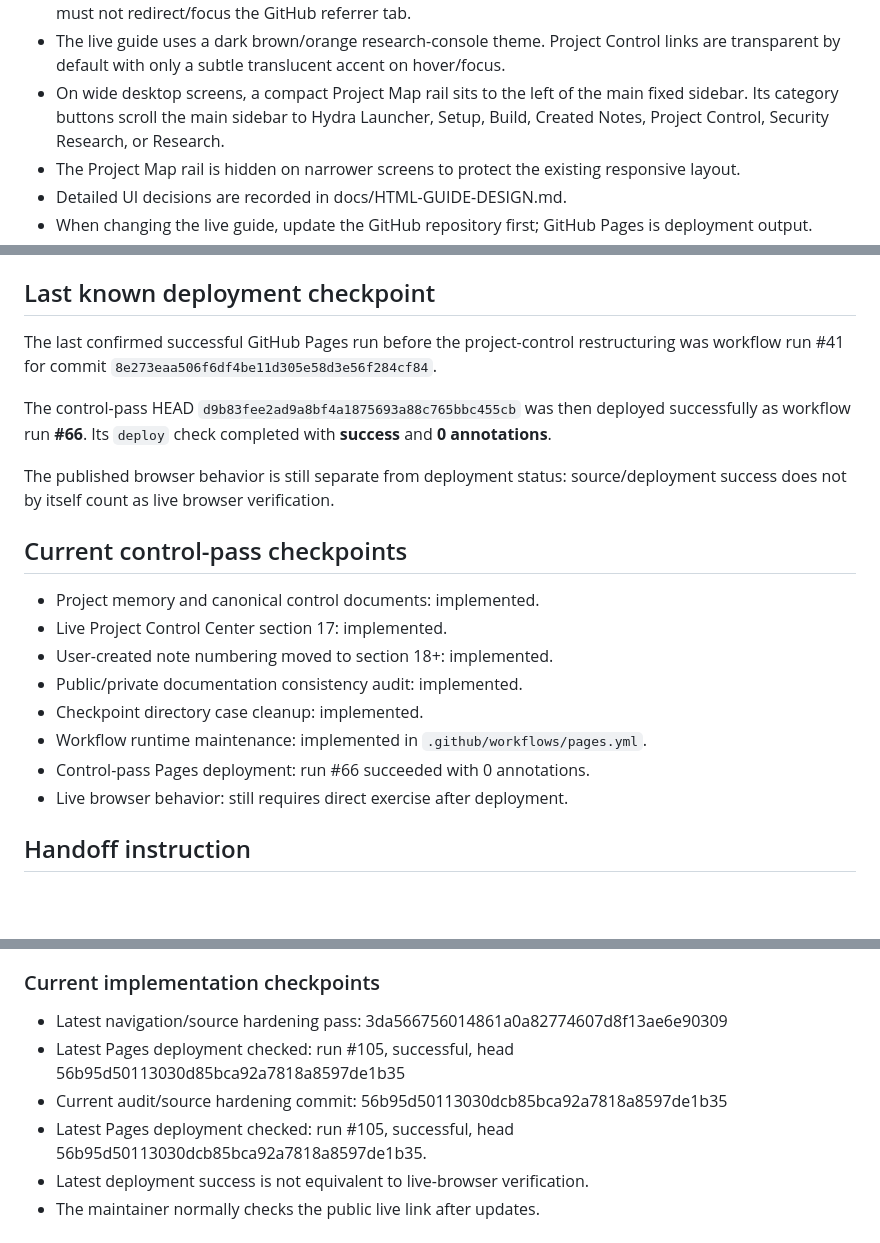
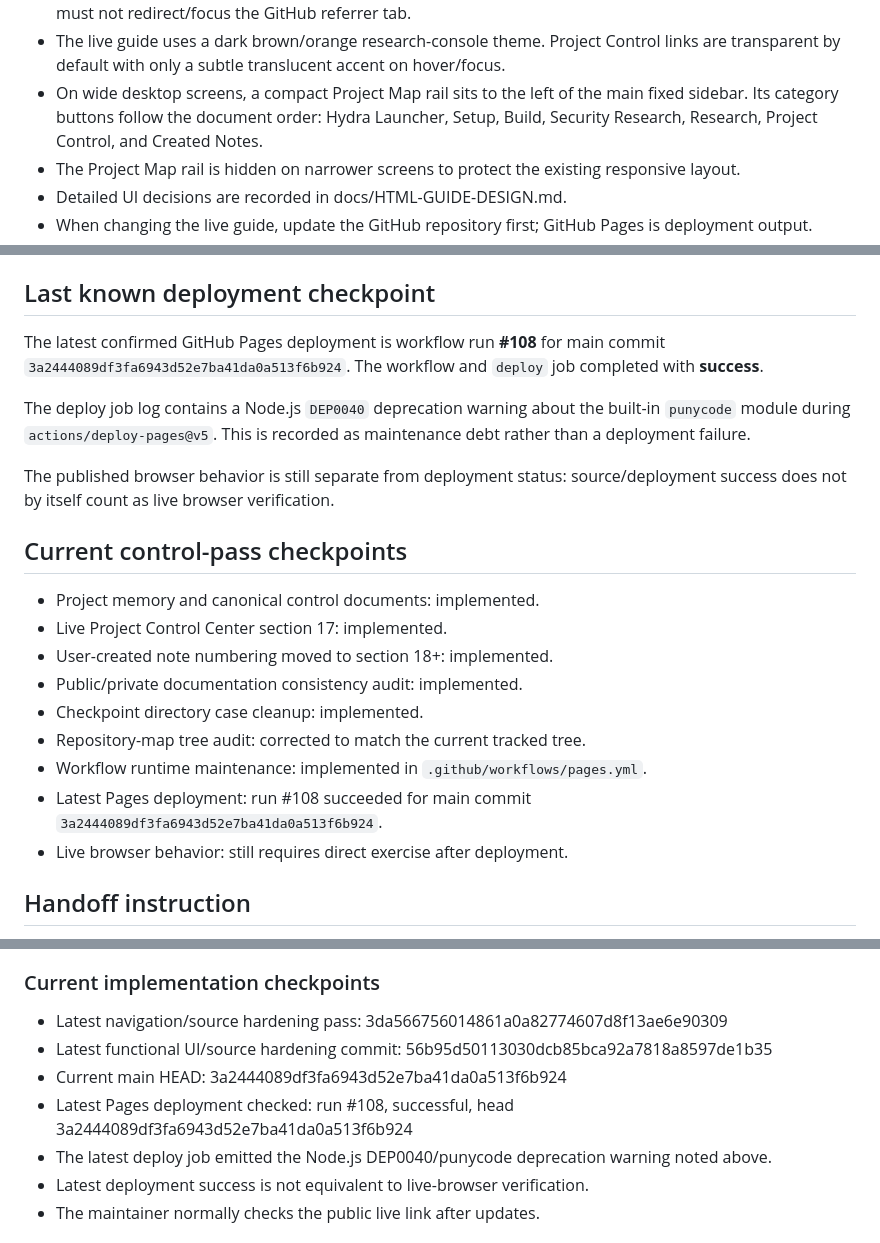
Before and after one commit to rudra-khandelwal/hydra, a Markdown page: docs/PROJECT-MEMORY.md, 3 parts joined by grey strips. GitHub-like rendering; blank space fills up the shorter version.

Commit message:
docs: refresh project memory deployment state

```diff
--- a/docs/PROJECT-MEMORY.md
+++ b/docs/PROJECT-MEMORY.md
@@ -60,7 +60,7 @@ These rules are persistent:
 - Keep the live guide responsive without creating separate device-specific pages.
 - The maintainer normally opens the current public GitHub Pages live link after each repository update; treat this as the expected browser-check path, while still distinguishing deployed state from live verification. The two navigation rails are bidirectionally synchronized: Project Map clicks update the main sidebar and document, while main-sidebar navigation updates the Project Map active category. The final sidebar item must remain reachable. The hero GitHub repo button must directly open the repository URL in a new tab; it must not redirect/focus the GitHub referrer tab.
 - The live guide uses a dark brown/orange research-console theme. Project Control links are transparent by default with only a subtle translucent accent on hover/focus.
-- On wide desktop screens, a compact Project Map rail sits to the left of the main fixed sidebar. Its category buttons scroll the main sidebar to Hydra Launcher, Setup, Build, Created Notes, Project Control, Security Research, or Research.
+- On wide desktop screens, a compact Project Map rail sits to the left of the main fixed sidebar. Its category buttons follow the document order: Hydra Launcher, Setup, Build, Security Research, Research, Project Control, and Created Notes.
 - The Project Map rail is hidden on narrower screens to protect the existing responsive layout.
 - Detailed UI decisions are recorded in docs/HTML-GUIDE-DESIGN.md.
 - When changing the live guide, update the GitHub repository first; GitHub Pages is deployment output.
@@ -186,9 +186,9 @@ Before changing anything:
 
 ## Last known deployment checkpoint
 
-The last confirmed successful GitHub Pages run before the project-control restructuring was workflow run #41 for commit `8e273eaa506f6df4be11d305e58d3e56f284cf84`.
+The latest confirmed GitHub Pages deployment is workflow run **#108** for main commit `3a2444089df3fa6943d52e7ba41da0a513f6b924`. The workflow and `deploy` job completed with **success**.
 
-The control-pass HEAD `d9b83fee2ad9a8bf4a1875693a88c765bbc455cb` was then deployed successfully as workflow run **#66**. Its `deploy` check completed with **success** and **0 annotations**.
+The deploy job log contains a Node.js `DEP0040` deprecation warning about the built-in `punycode` module during `actions/deploy-pages@v5`. This is recorded as maintenance debt rather than a deployment failure.
 
 The published browser behavior is still separate from deployment status: source/deployment success does not by itself count as live browser verification.
 
@@ -199,8 +199,9 @@ The published browser behavior is still separate from deployment status: source/
 - User-created note numbering moved to section 18+: implemented.
 - Public/private documentation consistency audit: implemented.
 - Checkpoint directory case cleanup: implemented.
+- Repository-map tree audit: corrected to match the current tracked tree.
 - Workflow runtime maintenance: implemented in `.github/workflows/pages.yml`.
-- Control-pass Pages deployment: run #66 succeeded with 0 annotations.
+- Latest Pages deployment: run #108 succeeded for main commit `3a2444089df3fa6943d52e7ba41da0a513f6b924`.
 - Live browser behavior: still requires direct exercise after deployment.
 
 ## Handoff instruction
@@ -264,9 +265,10 @@ The hero GitHub repo control opens https://github.com/rudra-khandelwal/hydra in
 
 ### Current implementation checkpoints
 - Latest navigation/source hardening pass: 3da566756014861a0a82774607d8f13ae6e90309
-- Latest Pages deployment checked: run #105, successful, head 56b95d50113030d85bca92a7818a8597de1b35
-- Current audit/source hardening commit: 56b95d50113030dcb85bca92a7818a8597de1b35
-- Latest Pages deployment checked: run #105, successful, head 56b95d50113030dcb85bca92a7818a8597de1b35.
+- Latest functional UI/source hardening commit: 56b95d50113030dcb85bca92a7818a8597de1b35
+- Current main HEAD: 3a2444089df3fa6943d52e7ba41da0a513f6b924
+- Latest Pages deployment checked: run #108, successful, head 3a2444089df3fa6943d52e7ba41da0a513f6b924
+- The latest deploy job emitted the Node.js DEP0040/punycode deprecation warning noted above.
 - Latest deployment success is not equivalent to live-browser verification.
 - The maintainer normally checks the public live link after updates.
 
```
